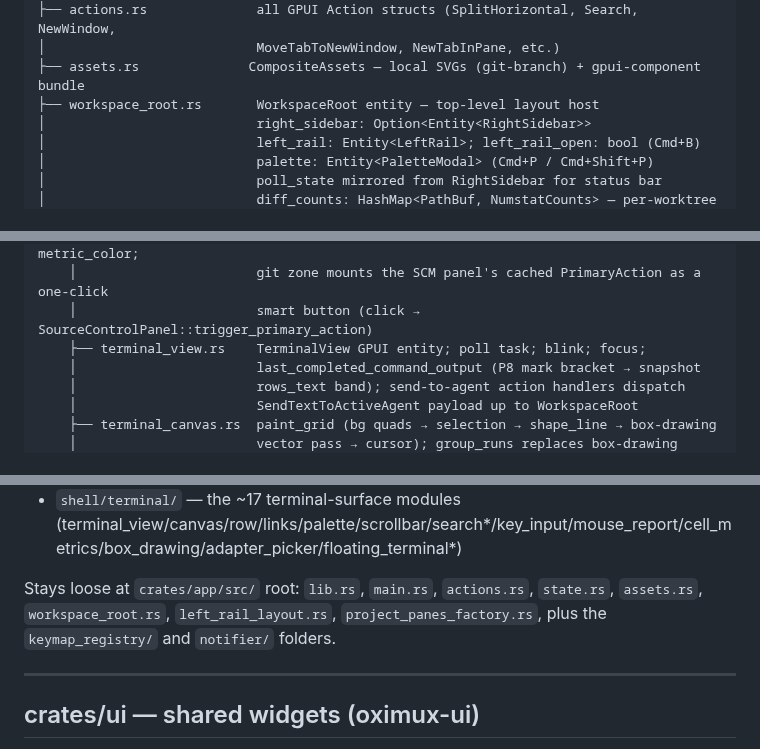
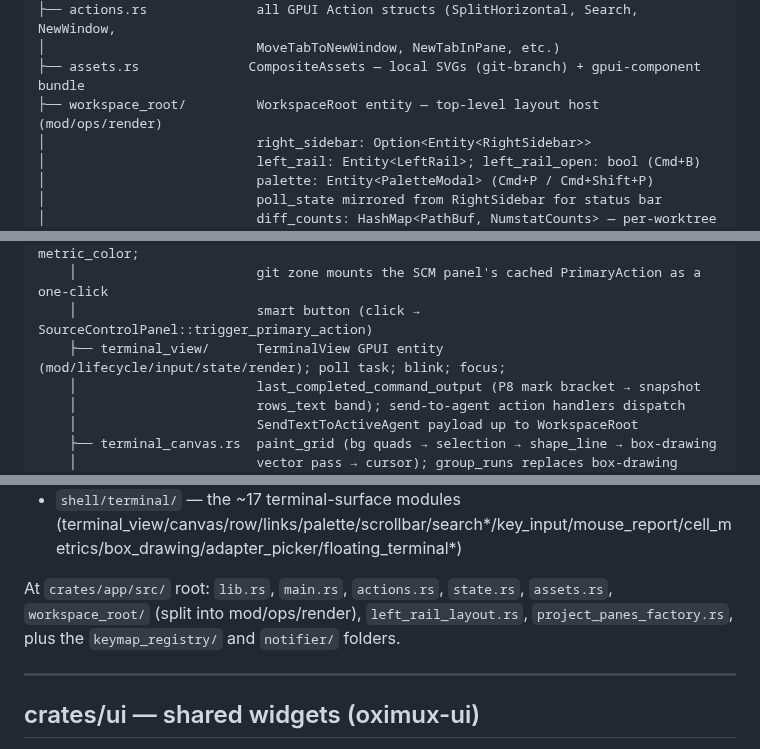
Before and after one commit to nhtera/OxiMux, a Markdown page: docs/codebase-summary.md, 3 parts joined by grey strips. GitHub-like rendering.

Commit message:
docs: reflect workspace_root/terminal_view folder splits in codebase summary

```diff
--- a/docs/codebase-summary.md
+++ b/docs/codebase-summary.md
@@ -44,7 +44,7 @@ src/
 ├── actions.rs              all GPUI Action structs (SplitHorizontal, Search, NewWindow,
 │                           MoveTabToNewWindow, NewTabInPane, etc.)
 ├── assets.rs              CompositeAssets — local SVGs (git-branch) + gpui-component bundle
-├── workspace_root.rs       WorkspaceRoot entity — top-level layout host
+├── workspace_root/         WorkspaceRoot entity — top-level layout host (mod/ops/render)
 │                           right_sidebar: Option<Entity<RightSidebar>>
 │                           left_rail: Entity<LeftRail>; left_rail_open: bool (Cmd+B)
 │                           palette: Entity<PaletteModal> (Cmd+P / Cmd+Shift+P)
@@ -118,7 +118,7 @@ src/
     │                       pure helpers: tty_label / agent_label / pane_label / metric_color;
     │                       git zone mounts the SCM panel's cached PrimaryAction as a one-click
     │                       smart button (click → SourceControlPanel::trigger_primary_action)
-    ├── terminal_view.rs    TerminalView GPUI entity; poll task; blink; focus;
+    ├── terminal_view/      TerminalView GPUI entity (mod/lifecycle/input/state/render); poll task; blink; focus;
     │                       last_completed_command_output (P8 mark bracket → snapshot
     │                       rows_text band); send-to-agent action handlers dispatch
     │                       SendTextToActiveAgent payload up to WorkspaceRoot
@@ -223,9 +223,10 @@ crate root, so `crate::<name>::…` paths are unchanged):
 - `loaders/` — custom_commands_loader, `project_scripts_loader` (reads `.oximux/scripts.toml`), browser_profiles, file_http_client
 - `shell/terminal/` — the ~17 terminal-surface modules (terminal_view/canvas/row/links/palette/scrollbar/search*/key_input/mouse_report/cell_metrics/box_drawing/adapter_picker/floating_terminal*)
 
-Stays loose at `crates/app/src/` root: `lib.rs`, `main.rs`, `actions.rs`,
-`state.rs`, `assets.rs`, `workspace_root.rs`, `left_rail_layout.rs`,
-`project_panes_factory.rs`, plus the `keymap_registry/` and `notifier/` folders.
+At `crates/app/src/` root: `lib.rs`, `main.rs`, `actions.rs`,
+`state.rs`, `assets.rs`, `workspace_root/` (split into mod/ops/render),
+`left_rail_layout.rs`, `project_panes_factory.rs`, plus the `keymap_registry/`
+and `notifier/` folders.
 
 ---
 
```
